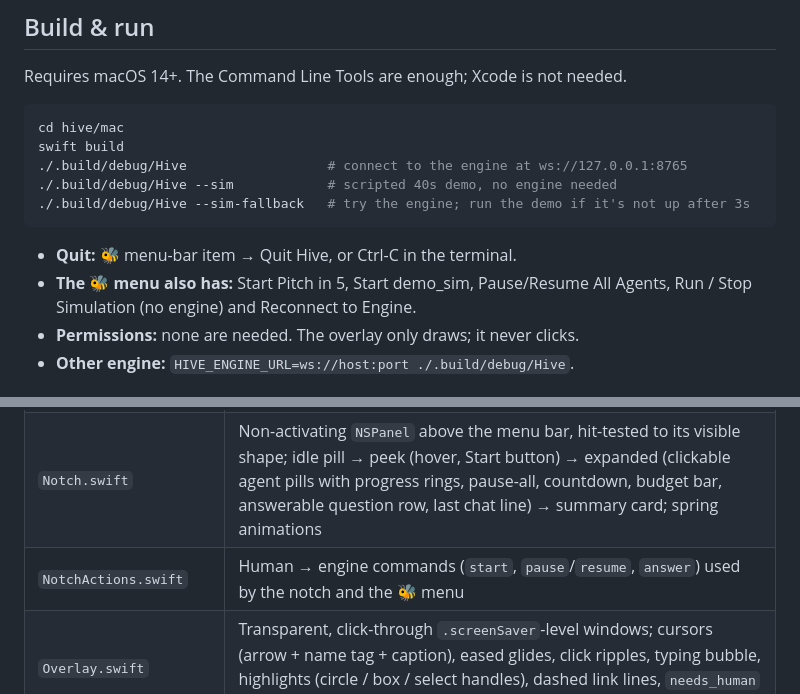
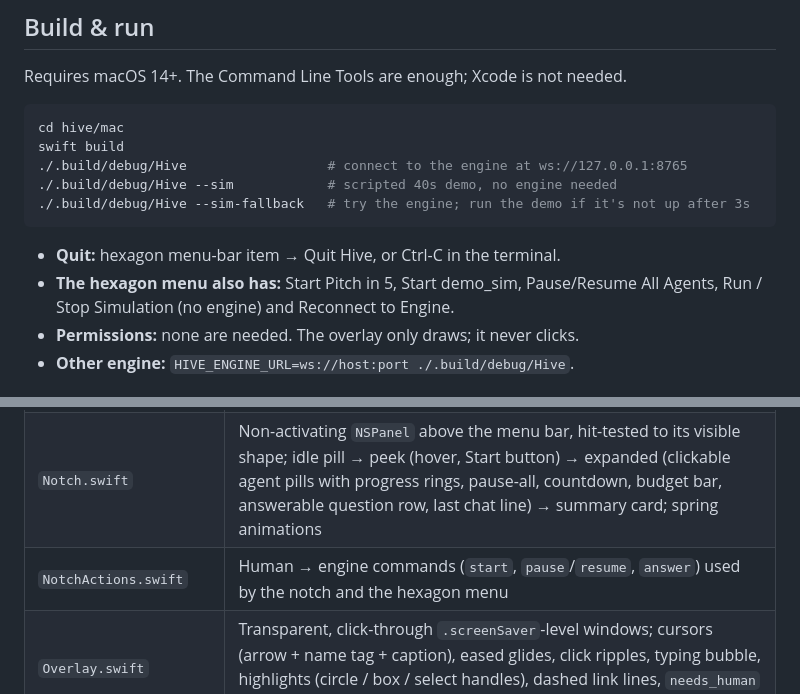
Before and after one commit to lukietee/hive, a Markdown page: mac/README.md, 2 parts joined by grey strips. Rendered like a GitHub page.

Commit message:
docs: menu bar icon is now a hexagon
Co-Authored-By: lukietee <lucasnotlukie@gmail.com>
Co-Authored-By: Claude Opus 5.5 <noreply@anthropic.com>
Claude-Session: https://claude.ai/code/session_01NcVDhFuL2PhAGGzEPvcikp

````diff
--- a/mac/README.md
+++ b/mac/README.md
@@ -13,8 +13,8 @@ swift build
 ./.build/debug/Hive --sim-fallback   # try the engine; run the demo if it's not up after 3s
 ```
 
-- **Quit:** 🐝 menu-bar item → Quit Hive, or Ctrl-C in the terminal.
-- **The 🐝 menu also has:** Start Pitch in 5, Start demo_sim, Pause/Resume All Agents, Run / Stop Simulation (no engine) and Reconnect to Engine.
+- **Quit:** hexagon menu-bar item → Quit Hive, or Ctrl-C in the terminal.
+- **The hexagon menu also has:** Start Pitch in 5, Start demo_sim, Pause/Resume All Agents, Run / Stop Simulation (no engine) and Reconnect to Engine.
 - **Permissions:** none are needed. The overlay only draws; it never clicks.
 - **Other engine:** `HIVE_ENGINE_URL=ws://host:port ./.build/debug/Hive`.
 
@@ -35,7 +35,7 @@ The panel is click-through everywhere except over the black shape you can see, s
 | `HiveStore.swift` | `@MainActor ObservableObject`, the single state store; handles every contract event type |
 | `EngineClient.swift` | `URLSessionWebSocketTask` client; auto-reconnect every 2s; `send(cmd:args:)` for commands |
 | `Notch.swift` | Non-activating `NSPanel` above the menu bar, hit-tested to its visible shape; idle pill → peek (hover, Start button) → expanded (clickable agent pills with progress rings, pause-all, countdown, budget bar, answerable question row, last chat line) → summary card; spring animations |
-| `NotchActions.swift` | Human → engine commands (`start`, `pause`/`resume`, `answer`) used by the notch and the 🐝 menu |
+| `NotchActions.swift` | Human → engine commands (`start`, `pause`/`resume`, `answer`) used by the notch and the hexagon menu |
 | `Overlay.swift` | Transparent, click-through `.screenSaver`-level windows; cursors (arrow + name tag + caption), eased glides, click ripples, typing bubble, highlights (circle / box / select handles), dashed link lines, `needs_human` pulse ring, `agent_done` flies back into the notch |
 | `Geometry.swift` | Contract coordinates (global, top-left, y down) ⇄ AppKit coordinates; notch size/anchor via `auxiliaryTopLeft/RightArea` + `safeAreaInsets` |
 | `Simulator.swift` | Scripted demo emitting real contract envelopes: 5 agents, Sentry fix, a Checker conflict link, a Deck question, wrap-up + summary |
````
Also changed, not shown: 1 other file.
